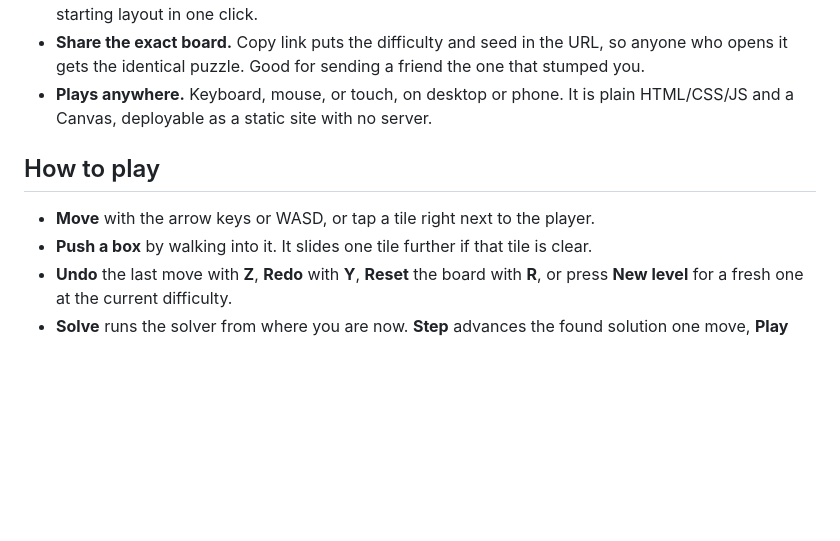
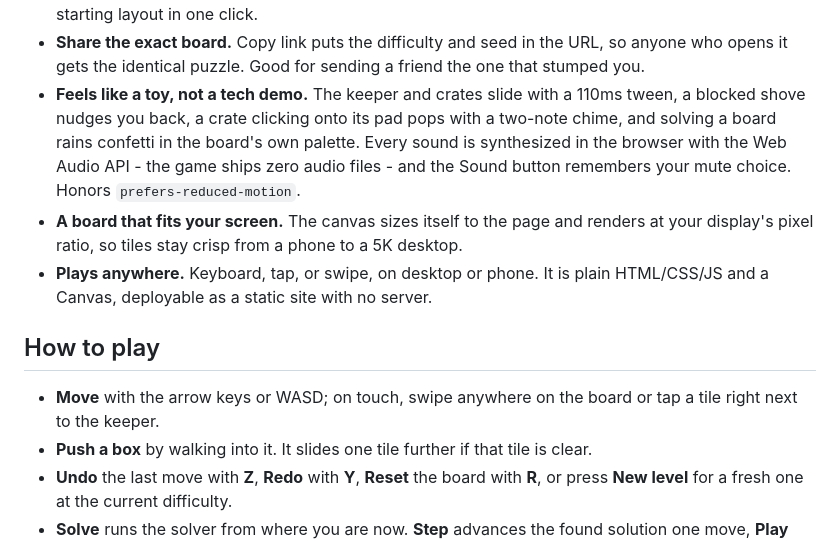
Before and after one commit to ctkrug/sokoban-forge, a Markdown page: README.md, the part around one of its changes. GitHub-like rendering; blank space fills up the shorter version.

```diff
--- a/README.md
+++ b/README.md
@@ -42,12 +42,20 @@ and watch it work.
 - **Share the exact board.** Copy link puts the difficulty and seed in the URL, so anyone
   who opens it gets the identical puzzle. Good for sending a friend the one that stumped
   you.
-- **Plays anywhere.** Keyboard, mouse, or touch, on desktop or phone. It is plain
+- **Feels like a toy, not a tech demo.** The keeper and crates slide with a 110ms tween,
+  a blocked shove nudges you back, a crate clicking onto its pad pops with a two-note
+  chime, and solving a board rains confetti in the board's own palette. Every sound is
+  synthesized in the browser with the Web Audio API - the game ships zero audio files -
+  and the Sound button remembers your mute choice. Honors `prefers-reduced-motion`.
+- **A board that fits your screen.** The canvas sizes itself to the page and renders at
+  your display's pixel ratio, so tiles stay crisp from a phone to a 5K desktop.
+- **Plays anywhere.** Keyboard, tap, or swipe, on desktop or phone. It is plain
   HTML/CSS/JS and a Canvas, deployable as a static site with no server.
 
 ## How to play
 
-- **Move** with the arrow keys or WASD, or tap a tile right next to the player.
+- **Move** with the arrow keys or WASD; on touch, swipe anywhere on the board or tap a
+  tile right next to the keeper.
 - **Push a box** by walking into it. It slides one tile further if that tile is clear.
 - **Undo** the last move with **Z**, **Redo** with **Y**, **Reset** the board with **R**,
   or press **New level** for a fresh one at the current difficulty.
```
Also changed, not shown: other parts of README.md (+1 -1 lines), docs/ARCHITECTURE.md (+12 -4 lines), docs/screenshot.png.
